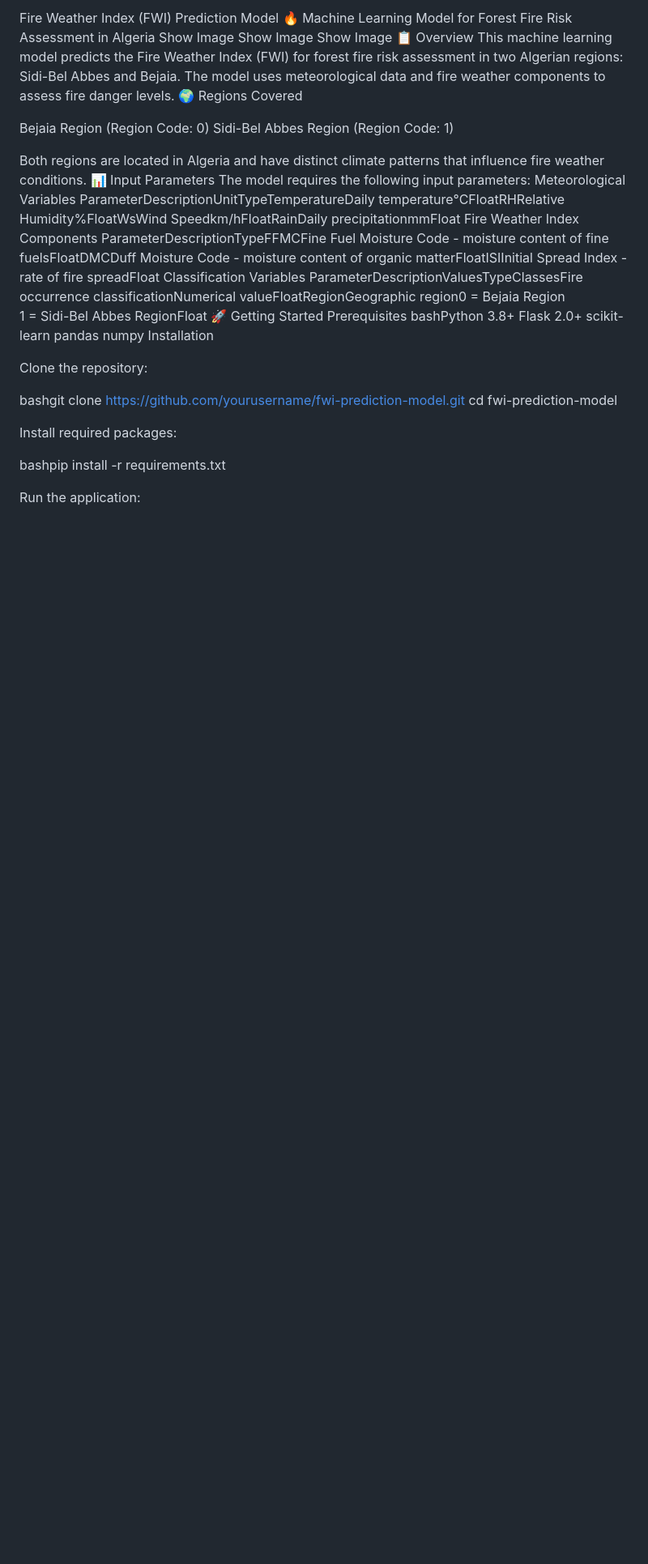
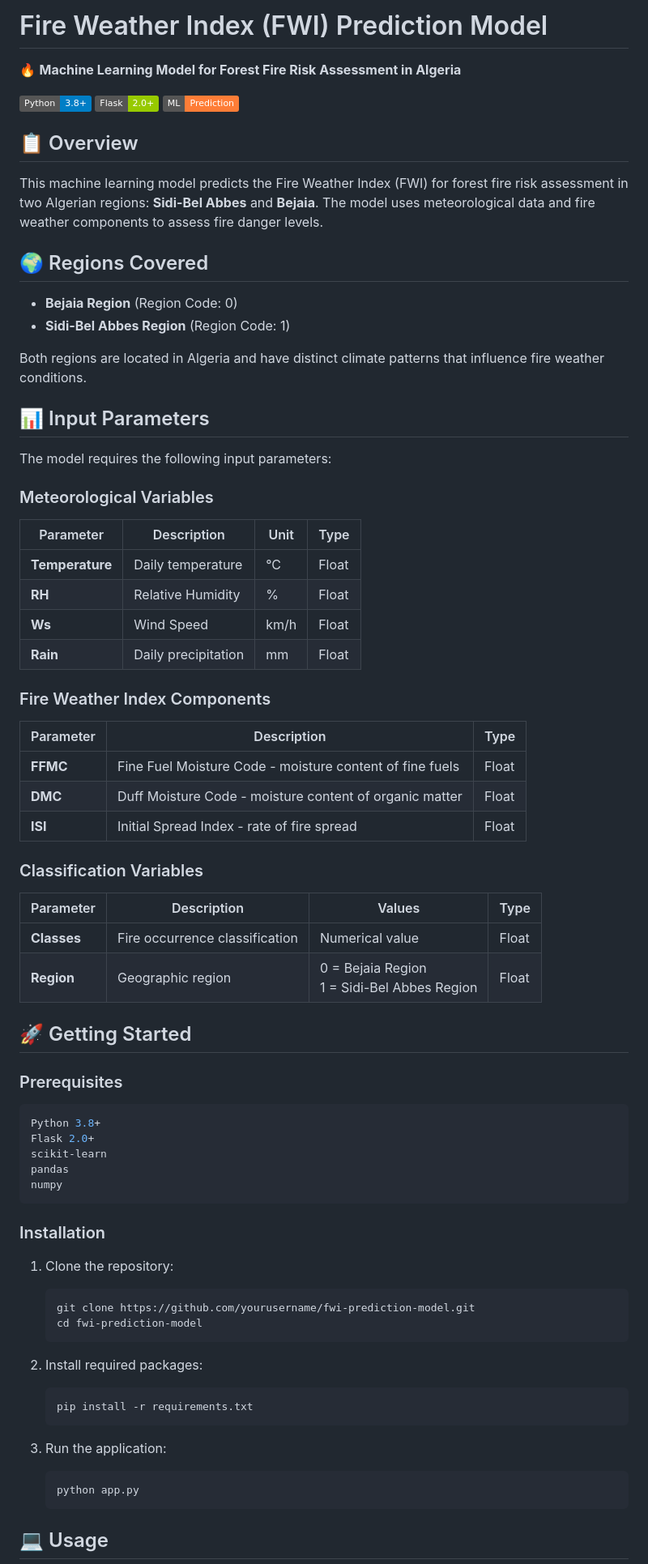
Before and after one commit to Tridib2510/forest-fires, a Markdown page: README.md, the part around one of its changes. Shown at 81% size. Rendered like a GitHub page; badges without logos; blank space fills up the shorter version.

````diff
--- a/README.md
+++ b/README.md
@@ -1,41 +1,79 @@
-Fire Weather Index (FWI) Prediction Model
-🔥 Machine Learning Model for Forest Fire Risk Assessment in Algeria
-Show Image
-Show Image
-Show Image
-📋 Overview
-This machine learning model predicts the Fire Weather Index (FWI) for forest fire risk assessment in two Algerian regions: Sidi-Bel Abbes and Bejaia. The model uses meteorological data and fire weather components to assess fire danger levels.
-🌍 Regions Covered
+# Fire Weather Index (FWI) Prediction Model
 
-Bejaia Region (Region Code: 0)
-Sidi-Bel Abbes Region (Region Code: 1)
+🔥 **Machine Learning Model for Forest Fire Risk Assessment in Algeria**
+
+[![Python](https://img.shields.io/badge/Python-3.8+-blue.svg)](https://www.python.org/)
+[![Flask](https://img.shields.io/badge/Flask-2.0+-green.svg)](https://flask.palletsprojects.com/)
+[![Machine Learning](https://img.shields.io/badge/ML-Prediction-orange.svg)](https://scikit-learn.org/)
+
+## 📋 Overview
+
+This machine learning model predicts the Fire Weather Index (FWI) for forest fire risk assessment in two Algerian regions: **Sidi-Bel Abbes** and **Bejaia**. The model uses meteorological data and fire weather components to assess fire danger levels.
+
+## 🌍 Regions Covered
+
+- **Bejaia Region** (Region Code: 0)
+- **Sidi-Bel Abbes Region** (Region Code: 1)
 
 Both regions are located in Algeria and have distinct climate patterns that influence fire weather conditions.
-📊 Input Parameters
+
+## 📊 Input Parameters
+
 The model requires the following input parameters:
-Meteorological Variables
-ParameterDescriptionUnitTypeTemperatureDaily temperature°CFloatRHRelative Humidity%FloatWsWind Speedkm/hFloatRainDaily precipitationmmFloat
-Fire Weather Index Components
-ParameterDescriptionTypeFFMCFine Fuel Moisture Code - moisture content of fine fuelsFloatDMCDuff Moisture Code - moisture content of organic matterFloatISIInitial Spread Index - rate of fire spreadFloat
-Classification Variables
-ParameterDescriptionValuesTypeClassesFire occurrence classificationNumerical valueFloatRegionGeographic region0 = Bejaia Region<br>1 = Sidi-Bel Abbes RegionFloat
-🚀 Getting Started
-Prerequisites
-bashPython 3.8+
+
+### Meteorological Variables
+
+| Parameter     | Description         | Unit  | Type  |
+|---------------|---------------------|-------|-------|
+| **Temperature** | Daily temperature   | °C    | Float |
+| **RH**          | Relative Humidity   | %     | Float |
+| **Ws**          | Wind Speed          | km/h  | Float |
+| **Rain**        | Daily precipitation | mm    | Float |
+
+### Fire Weather Index Components
+
+| Parameter | Description                                         | Type  |
+|-----------|-----------------------------------------------------|-------|
+| **FFMC**  | Fine Fuel Moisture Code - moisture content of fine fuels | Float |
+| **DMC**   | Duff Moisture Code - moisture content of organic matter  | Float |
+| **ISI**   | Initial Spread Index - rate of fire spread              | Float |
+
+### Classification Variables
+
+| Parameter   | Description                    | Values                             | Type  |
+|-------------|--------------------------------|------------------------------------|-------|
+| **Classes** | Fire occurrence classification | Numerical value                    | Float |
+| **Region**  | Geographic region              | 0 = Bejaia Region<br>1 = Sidi-Bel Abbes Region | Float |
+
+## 🚀 Getting Started
+
+### Prerequisites
+
+```bash
+Python 3.8+
 Flask 2.0+
 scikit-learn
 pandas
 numpy
-Installation
+```
 
-Clone the repository:
+### Installation
 
-bashgit clone https://github.com/yourusername/fwi-prediction-model.git
-cd fwi-prediction-model
+1. Clone the repository:
+   ```bash
+   git clone https://github.com/yourusername/fwi-prediction-model.git
+   cd fwi-prediction-model
+   ```
 
-Install required packages:
+2. Install required packages:
+   ```bash
+   pip install -r requirements.txt
+   ```
 
-bashpip install -r requirements.txt
+3. Run the application:
+   ```bash
+   python app.py
+   ```
 
-Run the application:
+## 💻 Usage
 
````
Also changed, not shown: other parts of README.md (+36 -23 lines).
